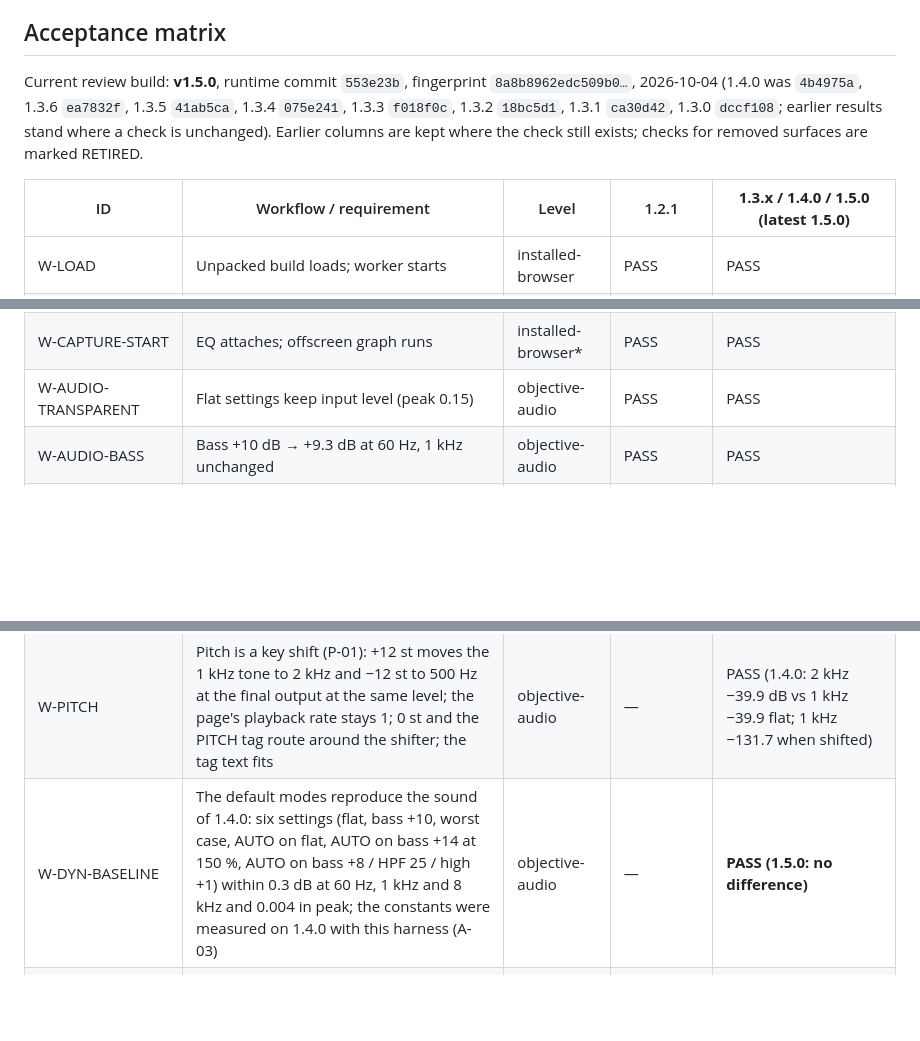
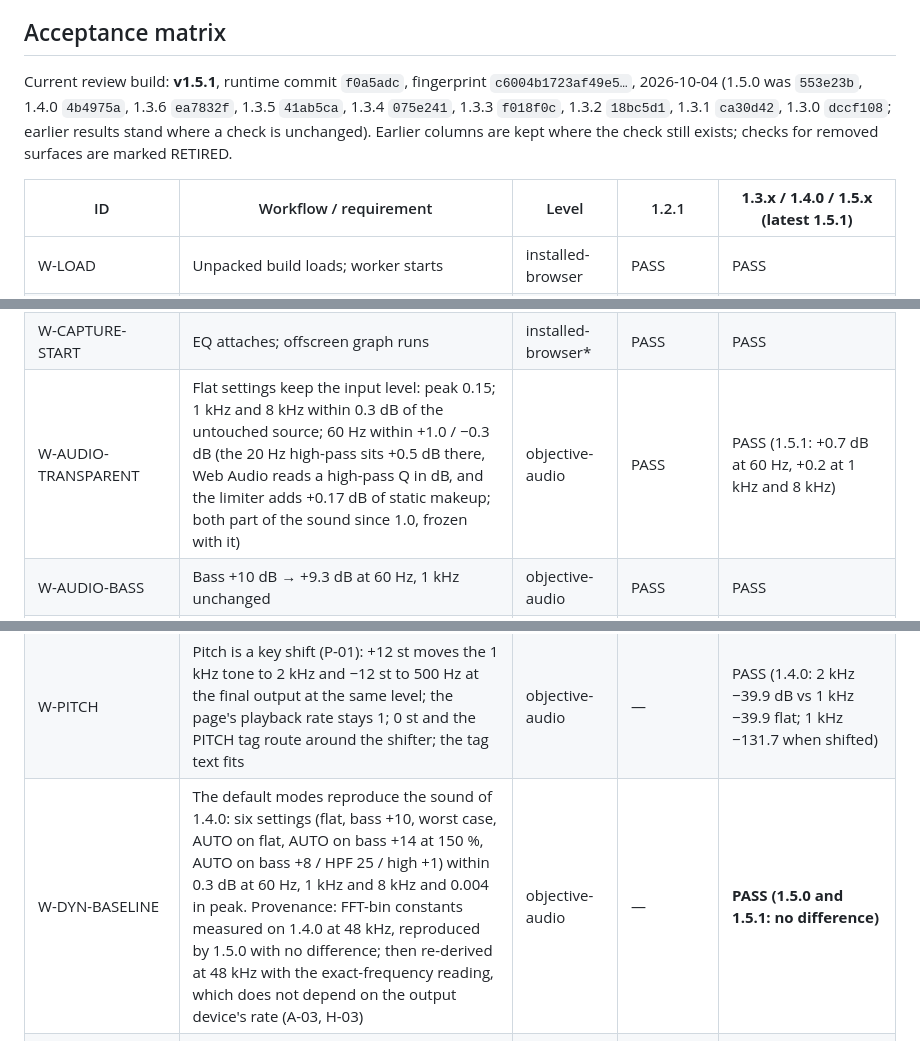
Before and after one commit to cornishandy/tidal-miniplayer-extension, a Markdown page: docs/PLAN_AND_ACCEPTANCE.md, 3 parts joined by grey strips. Rendered like a GitHub page; blank space fills up the shorter version.

Commit message:
docs: 1.5.1 review status and acceptance (R-21 revised, H-03 harness readings)
Co-Authored-By: Claude Fable 5.1 <noreply@anthropic.com>

```diff
--- a/docs/PLAN_AND_ACCEPTANCE.md
+++ b/docs/PLAN_AND_ACCEPTANCE.md
@@ -10,9 +10,9 @@ A mocked or automated check does **not** prove how real music sounds or that rea
 
 ## Acceptance matrix
 
-Current review build: **v1.5.0**, runtime commit `553e23b`, fingerprint `8a8b8962edc509b0…`, 2026-10-04 (1.4.0 was `4b4975a`, 1.3.6 `ea7832f`, 1.3.5 `41ab5ca`, 1.3.4 `075e241`, 1.3.3 `f018f0c`, 1.3.2 `18bc5d1`, 1.3.1 `ca30d42`, 1.3.0 `dccf108`; earlier results stand where a check is unchanged). Earlier columns are kept where the check still exists; checks for removed surfaces are marked RETIRED.
+Current review build: **v1.5.1**, runtime commit `f0a5adc`, fingerprint `c6004b1723af49e5…`, 2026-10-04 (1.5.0 was `553e23b`, 1.4.0 `4b4975a`, 1.3.6 `ea7832f`, 1.3.5 `41ab5ca`, 1.3.4 `075e241`, 1.3.3 `f018f0c`, 1.3.2 `18bc5d1`, 1.3.1 `ca30d42`, 1.3.0 `dccf108`; earlier results stand where a check is unchanged). Earlier columns are kept where the check still exists; checks for removed surfaces are marked RETIRED.
 
-| ID | Workflow / requirement | Level | 1.2.1 | **1.3.x / 1.4.0 / 1.5.0 (latest 1.5.0)** |
+| ID | Workflow / requirement | Level | 1.2.1 | **1.3.x / 1.4.0 / 1.5.x (latest 1.5.1)** |
 |---|---|---|---|---|
 | W-LOAD | Unpacked build loads; worker starts | installed-browser | PASS | PASS |
 | W-POPUP-RENDER | Screen renders; 8 factory presets load | installed-browser | PASS | PASS |
@@ -30,13 +30,13 @@ Current review build: **v1.5.0**, runtime commit `553e23b`, fingerprint `8a8b896
 | W-PHYSICS-INLINE | Live strip and curve on the main screen; still while the EQ is off | installed-browser | — (was W-PHYSICS-SIDE) | PASS |
 | W-LIVE-SPECTRUM | The live strip is real: input shows the tone peaks; output shows the +10 dB bass lift at 60 Hz only | objective-audio | — | PASS (+10.0 dB at 60 Hz, +0.2 at 1 kHz) |
 | W-CAPTURE-START | EQ attaches; offscreen graph runs | installed-browser* | PASS | PASS |
-| W-AUDIO-TRANSPARENT | Flat settings keep input level (peak 0.15) | objective-audio | PASS | PASS |
+| W-AUDIO-TRANSPARENT | Flat settings keep the input level: peak 0.15; 1 kHz and 8 kHz within 0.3 dB of the untouched source; 60 Hz within +1.0 / −0.3 dB (the 20 Hz high-pass sits +0.5 dB there, Web Audio reads a high-pass Q in dB, and the limiter adds +0.17 dB of static makeup; both part of the sound since 1.0, frozen with it) | objective-audio | PASS | PASS (1.5.1: +0.7 dB at 60 Hz, +0.2 at 1 kHz and 8 kHz) |
 | W-AUDIO-BASS | Bass +10 dB → +9.3 dB at 60 Hz, 1 kHz unchanged | objective-audio | PASS | PASS |
 | W-AUDIO-BAND-SWITCH | LOW off: bass +10 dB has no effect (60 Hz back to flat) | objective-audio | — | PASS |
 | W-AUDIO-HPF | HPF 200 Hz → −21 dB at 60 Hz | objective-audio | PASS | PASS |
 | W-AUDIO-LIMITER | Worst case never exceeds −0.3 dBFS | objective-audio | PASS (0.965) | PASS (0.965) |
 | W-PITCH | Pitch is a key shift (P-01): +12 st moves the 1 kHz tone to 2 kHz and −12 st to 500 Hz at the final output at the same level; the page's playback rate stays 1; 0 st and the PITCH tag route around the shifter; the tag text fits | objective-audio | — | PASS (1.4.0: 2 kHz −39.9 dB vs 1 kHz −39.9 flat; 1 kHz −131.7 when shifted) |
-| W-DYN-BASELINE | The default modes reproduce the sound of 1.4.0: six settings (flat, bass +10, worst case, AUTO on flat, AUTO on bass +14 at 150 %, AUTO on bass +8 / HPF 25 / high +1) within 0.3 dB at 60 Hz, 1 kHz and 8 kHz and 0.004 in peak; the constants were measured on 1.4.0 with this harness (A-03) | objective-audio | — | **PASS (1.5.0: no difference)** |
+| W-DYN-BASELINE | The default modes reproduce the sound of 1.4.0: six settings (flat, bass +10, worst case, AUTO on flat, AUTO on bass +14 at 150 %, AUTO on bass +8 / HPF 25 / high +1) within 0.3 dB at 60 Hz, 1 kHz and 8 kHz and 0.004 in peak. Provenance: FFT-bin constants measured on 1.4.0 at 48 kHz, reproduced by 1.5.0 with no difference; then re-derived at 48 kHz with the exact-frequency reading, which does not depend on the output device's rate (A-03, H-03) | objective-audio | — | **PASS (1.5.0 and 1.5.1: no difference)** |
 | W-DYN-LEVELER-BASS | Leveler → Bass only: with bass +14 dB, 60 Hz down 2 dB or more while 1 kHz and 8 kHz stay within 0.5 dB of AUTO off; Full band moves 1 kHz too; routing and meter agree | objective-audio | — | PASS (60 Hz −3.5 dB, 1 kHz and 8 kHz 0.0 dB; Full band +2.2 dB at 1 kHz; meter 3.6 dB) |
 | W-DYN-LEVELER-SLOW | Leveler → Slow release: release 0.6 s, same steady level as Full band within 0.3 dB, the output held lower for longer after the boosts are removed; Full band restores 0.2 s | objective-audio | — | PASS (deficit 0.144 vs 0.001; minimum 3.4 % below the settled level) |
 | W-DYN-MATCH | MATCH on: with bass +14 dB the K-weighted level (ITU-R BS.1770) is within 1 dB of the untouched tab where it was 3 dB or more louder without it; the trim is reported; off restores the level | objective-audio | — | PASS (untouched −33.75, without MATCH −28.59, with MATCH −34.09 dB; trim −5.5 dB) |
```
Also changed, not shown: other parts of docs/PLAN_AND_ACCEPTANCE.md (+2 -1 lines), REVIEW_READY.md (+13 -8 lines).
